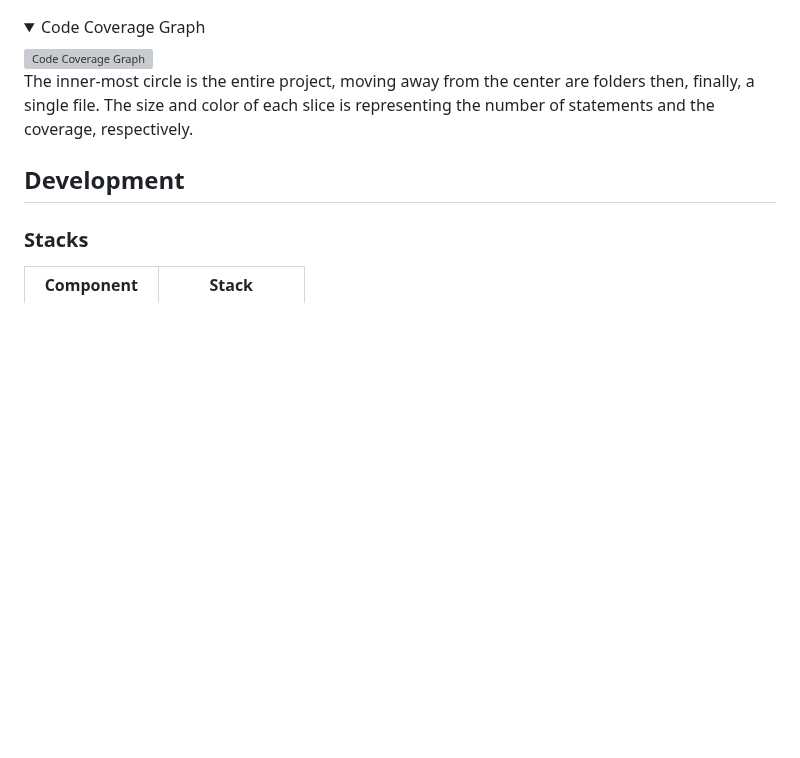
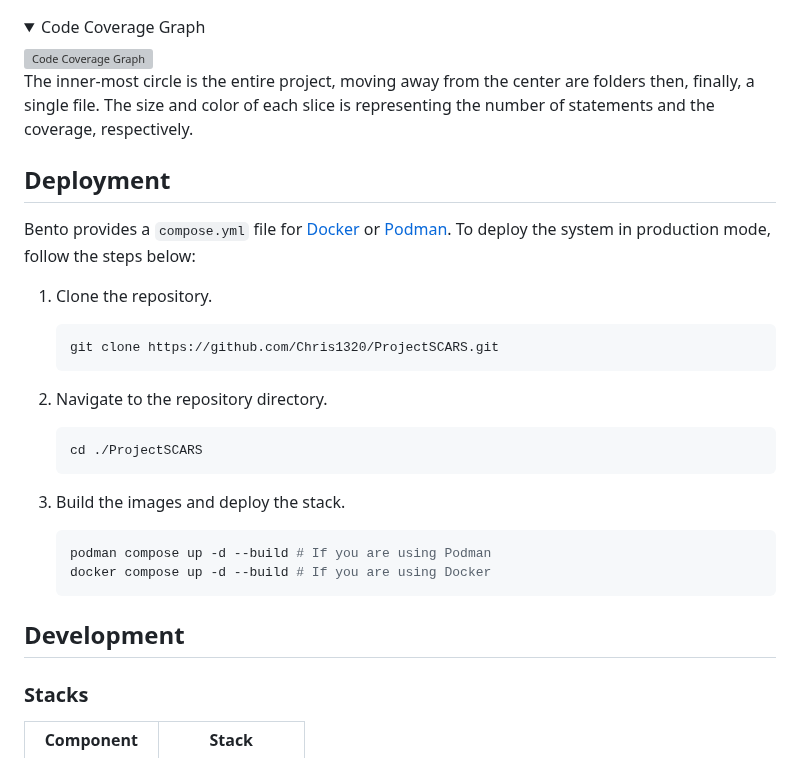
Before and after one commit to Staber07/ProjectSCARS, a Markdown page: README.md, the part around the change. GitHub-like rendering; folded sections open; blank space fills up the shorter version; grey boxes are pictures that could not be loaded.

Commit message:
docs: add deployment instructions for Docker and Podman in README.md
Signed-off-by: Chris1320 <me@chrisfromnowhere.me>

````diff
--- a/README.md
+++ b/README.md
@@ -48,6 +48,30 @@ the Philippines.
         respectively.
     </p>
 </details>
+
+## Deployment
+
+Bento provides a `compose.yml` file for [Docker](https://www.docker.com/) or [Podman](https://podman.io/).
+To deploy the system in production mode, follow the steps below:
+
+1. Clone the repository.
+
+   ```bash
+   git clone https://github.com/Chris1320/ProjectSCARS.git
+   ```
+
+2. Navigate to the repository directory.
+
+   ```bash
+   cd ./ProjectSCARS
+   ```
+
+3. Build the images and deploy the stack.
+
+   ```bash
+   podman compose up -d --build # If you are using Podman
+   docker compose up -d --build # If you are using Docker
+   ```
 
 ## Development
 
````
